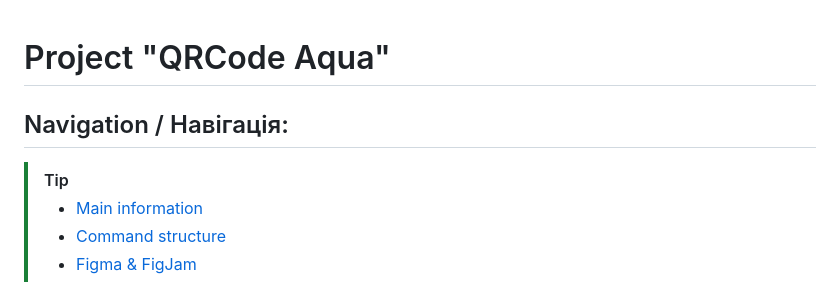
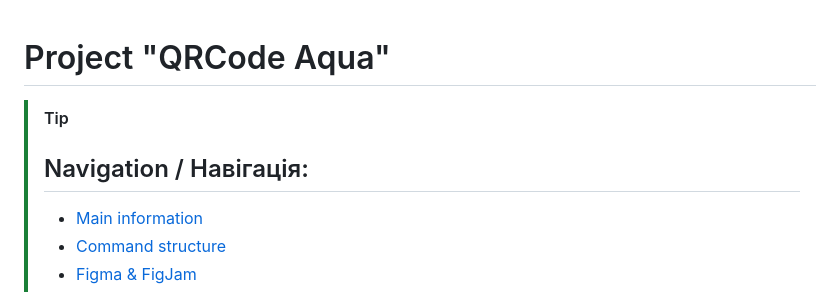
Before and after one commit to IllyaShramko/GrayCode, a Markdown page: README.md, the part around the change. GitHub-like rendering.

```diff
--- a/README.md
+++ b/README.md
@@ -1,7 +1,6 @@
 # Project "QRCode Aqua"
-## Navigation / Навігація:
 > [!TIP]
->
+> ## Navigation / Навігація:
 > - [Main information](#main-information-of-project--основна-інформація-про-проект)
 > - [Command structure](#command-structure--склад-команди)
 > - [Figma & FigJam](#figma--figjam)
```
